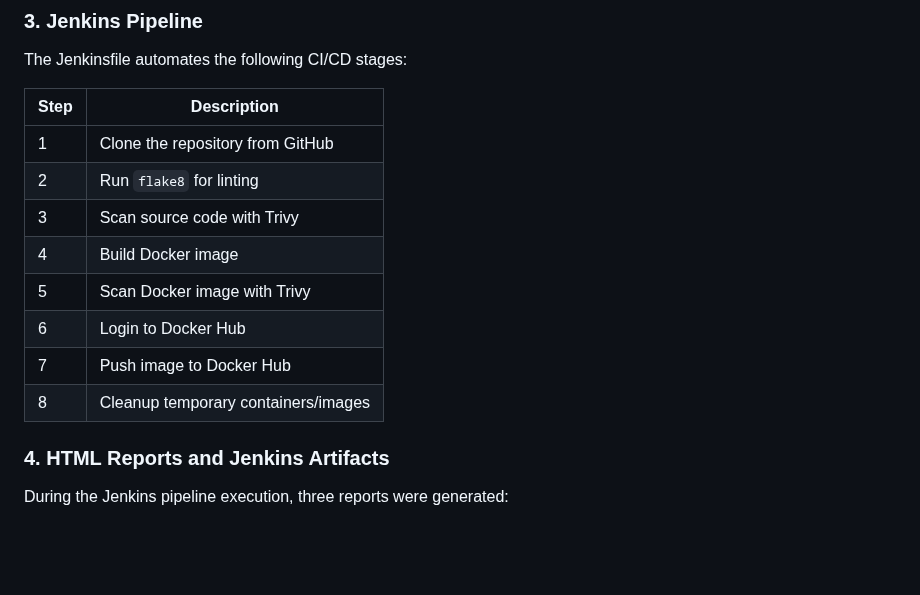
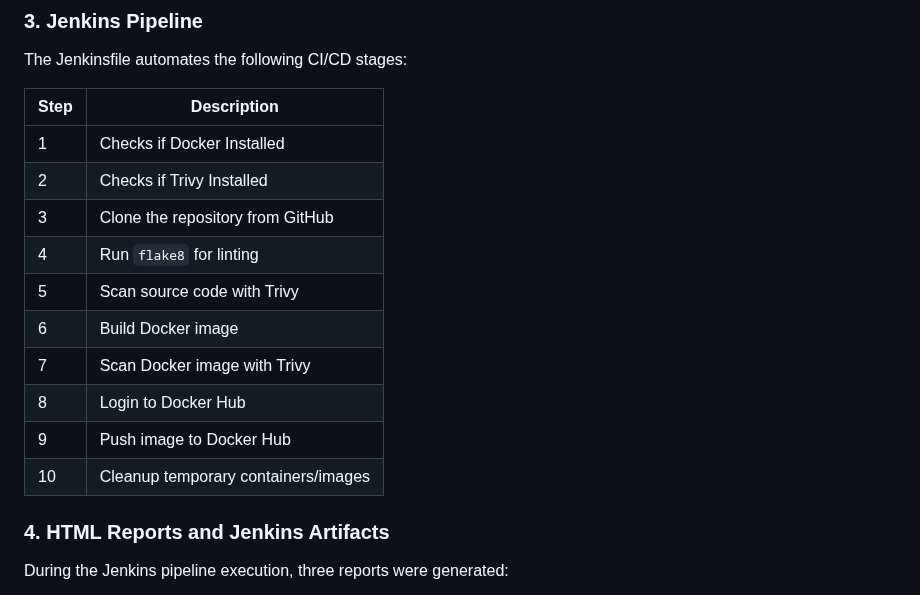
Before and after one commit to Philiprime97/DevOps_Project, a Markdown page: README.md, the part around one of its changes. Drawn GitHub-style; blank space fills up the shorter version.

```diff
--- a/README.md
+++ b/README.md
@@ -173,14 +173,16 @@ The Jenkinsfile automates the following CI/CD stages:
 
 | Step | Description |
 |------|-------------|
-| 1 | Clone the repository from GitHub |
-| 2 | Run `flake8` for linting |
-| 3 | Scan source code with Trivy |
-| 4 | Build Docker image |
-| 5 | Scan Docker image with Trivy |
-| 6 | Login to Docker Hub |
-| 7 | Push image to Docker Hub |
-| 8 | Cleanup temporary containers/images |
+| 1 | Checks if Docker Installed |
+| 2 | Checks if Trivy Installed |
+| 3 | Clone the repository from GitHub |
+| 4 | Run `flake8` for linting |
+| 5 | Scan source code with Trivy |
+| 6 | Build Docker image |
+| 7 | Scan Docker image with Trivy |
+| 8 | Login to Docker Hub |
+| 9 | Push image to Docker Hub |
+| 10 | Cleanup temporary containers/images |
 
 
 
```
Also changed, not shown: other parts of README.md (+2 -2 lines).
